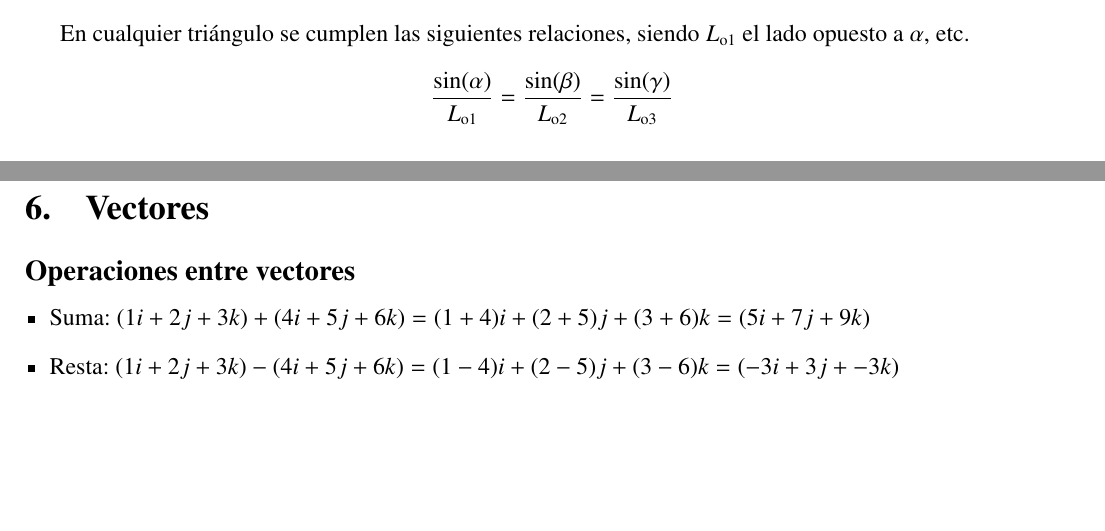
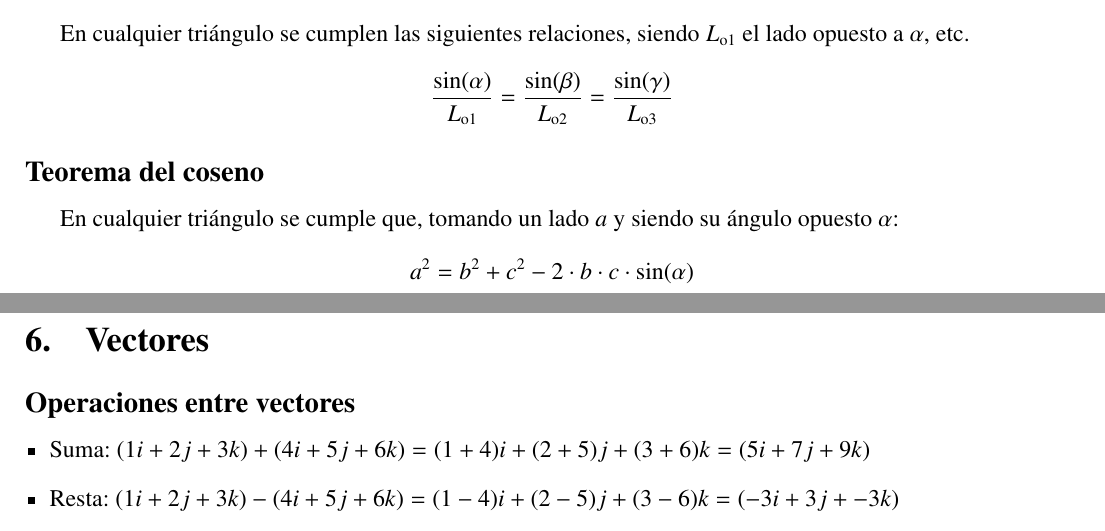
Before and after one commit to InspectorDave/LaTeX, a LaTeX document (Matematica/00main.tex, which reads Matematica/Content/trigonometria.tex): two parts of pages 4 and 5 of 14, joined at a grey line, cut so that both start at the same text, the shorter picture padded with empty space. The pictures show the PDF file Matematica/Matematica.pdf that the author committed with the source.

Commit message:
matematica: agrego teorema del coseno

```diff
--- a/Matematica/Content/trigonometria.tex
+++ b/Matematica/Content/trigonometria.tex
@@ -52,3 +54,9 @@ $$
 \dfrac{\sin(\beta)}{L_{\text{o2}}} =
 \dfrac{\sin(\gamma)}{L_{\text{o3}}}
 $$
+
+
+\subsection*{Teorema del coseno}
+
+En cualquier triángulo se cumple que, tomando un lado $a$ y siendo su ángulo opuesto $\alpha$:
+$$a^2=b^2 + c^2 - 2\cdot b \cdot c \cdot \sin(\alpha)$$
```
Also changed, not shown: Matematica/Matematica.pdf, Matematica/Content/trigonometria.tex (2 more changed lines).
